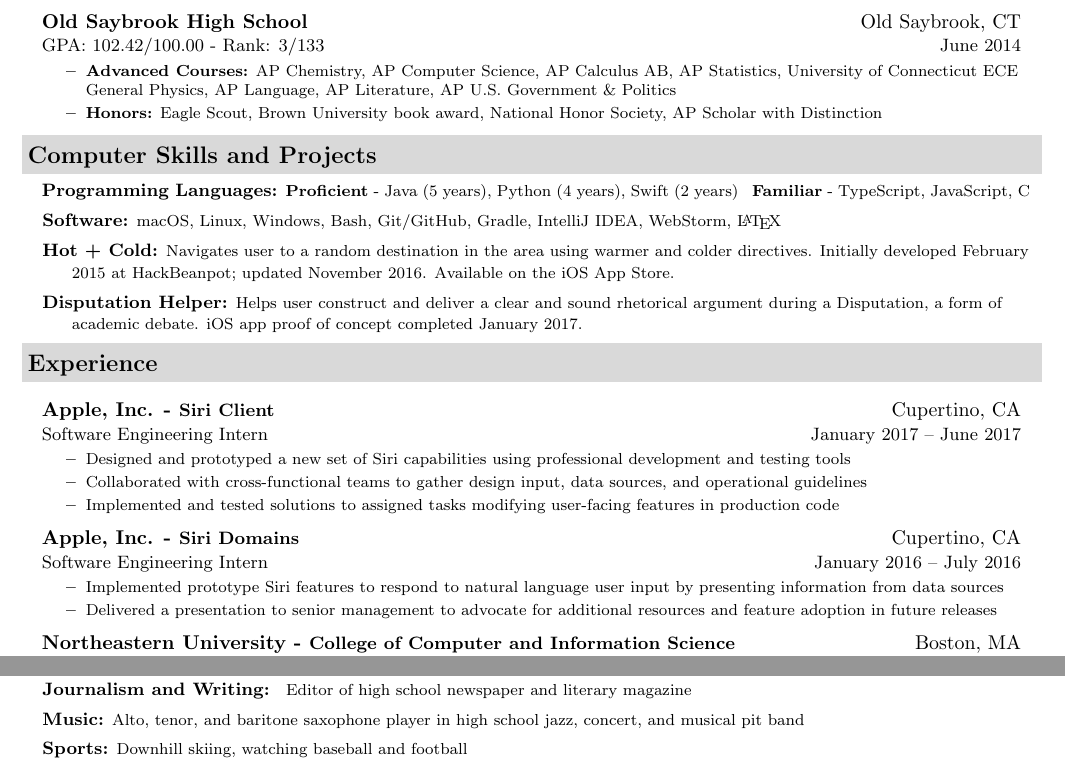
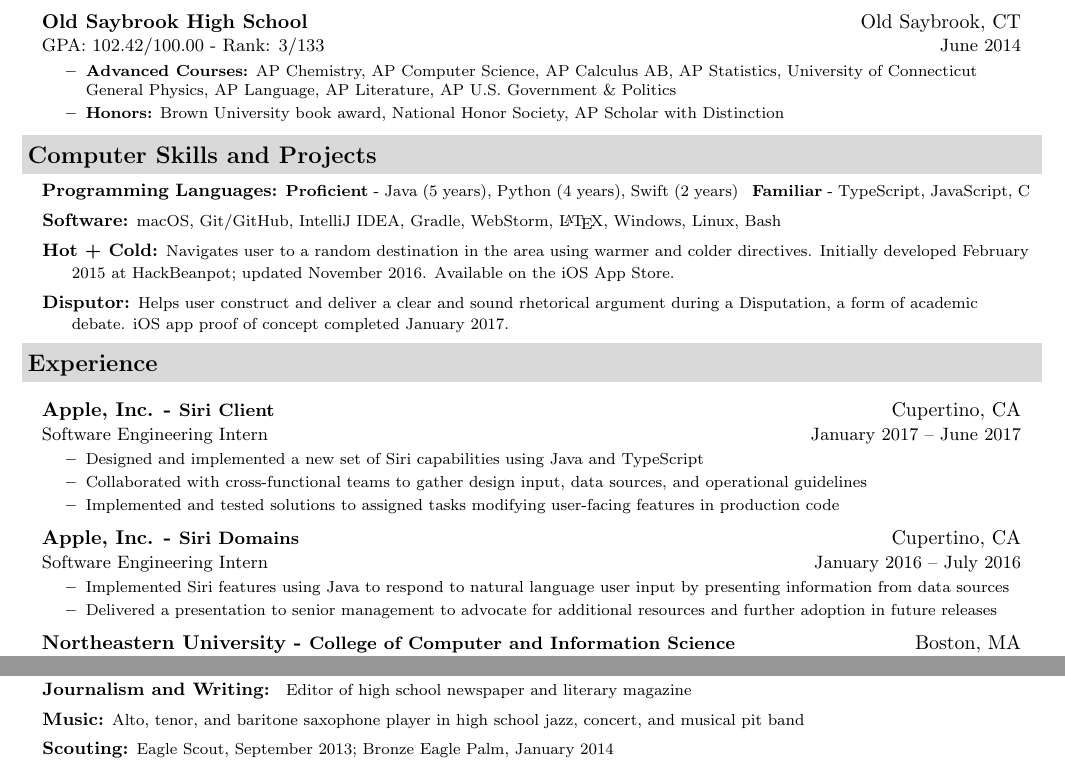
Before and after one commit to jackfrys/Resume, a LaTeX document (JackFrysinger.tex): two parts of the page, joined at a grey line, cut so that both start at the same text. Compiled offline with pdfLaTeX.

Commit message:
Latest changes

```diff
--- a/JackFrysinger.tex
+++ b/JackFrysinger.tex
@@ -1,4 +1,4 @@
-\documentclass[letterpaper,10.6pt]{article}
+\documentclass[letterpaper,10.8pt]{article}
 
 \usepackage{latexsym}
 \usepackage[empty]{fullpage}
@@ -71,8 +71,8 @@
 			\ressubheading{\href{http://www.oldsaybrookschools.org/page.cfm?p=605}{Old Saybrook High School}}{Old Saybrook, CT}{{GPA: 102.42/100.00 - Rank: 3/133}}{June 2014}
 			{\footnotesize
 			\begin{itemize}
-				\resitem{\textbf{Advanced Courses:} AP Chemistry, AP Computer Science, AP Calculus AB, AP Statistics, University of Connecticut ECE General Physics, AP Language, AP Literature, AP U.S. Government \& Politics}
-				\resitem{\textbf{Honors:} Eagle Scout, Brown University book award, National Honor Society, AP Scholar with Distinction}
+				\resitem{\textbf{Advanced Courses:} AP Chemistry, AP Computer Science, AP Calculus AB, AP Statistics, University of Connecticut General Physics, AP Language, AP Literature, AP U.S. Government \& Politics}
+				\resitem{\textbf{Honors:} Brown University book award, National Honor Society, AP Scholar with Distinction}
 			\end{itemize}}
 	\end{itemize}
 
@@ -80,10 +80,9 @@
 {\small
 \begin{description}
 	\item[] \hspace{0.03in} \textbf{Programming Languages:} {\footnotesize \textbf{Proficient} - Java (5 years), Python (4 years), Swift (2 years) \enspace \textbf{Familiar} - TypeScript, JavaScript, C}
-	\item[] \hspace{0.03in} \textbf{Software:} {\footnotesize macOS, Linux, Windows, Bash, Git/GitHub, Gradle, IntelliJ IDEA, WebStorm, \LaTeX}
+	\item[] \hspace{0.03in} \textbf{Software:} {\footnotesize macOS, Git/GitHub, IntelliJ IDEA, Gradle, WebStorm, \LaTeX, Windows, Linux, Bash}
 	\item[] \hspace{0.03in} \textbf{Hot + Cold:} {\footnotesize Navigates user to a random destination in the area using warmer and colder directives. Initially developed February 2015 at HackBeanpot; updated November 2016. Available on the iOS App Store.}
-	\item[] \hspace{0.03in} \textbf{Disputation Helper:} {\footnotesize Helps user construct and deliver a clear and sound rhetorical argument during a Disputation, a form of academic debate. iOS app proof of concept completed January 2017.}
-
+	\item[] \hspace{0.03in} \textbf{Disputor:} {\footnotesize Helps user construct and deliver a clear and sound rhetorical argument during a Disputation, a form of academic debate. iOS app proof of concept completed January 2017.}
 \end{description}}
 
 \resheading{Experience}
@@ -92,7 +91,7 @@
 			\ressubheading{Apple, Inc. - \small{Siri Client}}{Cupertino, CA}{Software Engineering Intern}{January 2017 -- June 2017}
 			{\footnotesize
 				\begin{itemize}
-					\resitem{Designed and prototyped a new set of Siri capabilities using professional development and testing tools}
+					\resitem{Designed and implemented a new set of Siri capabilities using Java and TypeScript}
 					\resitem{Collaborated with cross-functional teams to gather design input, data sources, and operational guidelines}
 					\resitem{Implemented and tested solutions to assigned tasks modifying user-facing features in production code}
 				\end{itemize}}
@@ -100,8 +99,8 @@
 			\ressubheading{Apple, Inc. - \small{Siri Domains}}{Cupertino, CA}{Software Engineering Intern}{January 2016 -- July 2016}
 			{\footnotesize
 				\begin{itemize}
-					\resitem{Implemented prototype Siri features to respond to natural language user input by presenting information from data sources}
-					\resitem{Delivered a presentation to senior management to advocate for additional resources and feature adoption in future releases}
+					\resitem{Implemented Siri features using Java to respond to natural language user input by presenting information from data sources}
+					\resitem{Delivered a presentation to senior management to advocate for additional resources and further adoption in future releases}
 				\end{itemize}}
 		\item[]
 			\ressubheading{Northeastern University - \small{College of Computer and Information Science}}{Boston, MA}{Computer Science Fellow}{Fall 2016, 2017}
@@ -133,6 +132,6 @@
 	\begin{description}
 		\item[] \hspace{0.03in} \textbf{Journalism and Writing:} { \footnotesize Editor of high school newspaper and literary magazine}
 		\item[] \hspace{0.03in} \textbf{Music:} {\footnotesize Alto, tenor, and baritone saxophone player in high school jazz, concert, and musical pit band}
-		\item[] \hspace{0.03in} \textbf{Sports:} {\footnotesize Downhill skiing, watching baseball and football}
+		\item[] \hspace{0.03in} \textbf{Scouting:} {\footnotesize Eagle Scout, September 2013; Bronze Eagle Palm, January 2014}
 	\end{description}}
 \end{document}
```
Also changed, not shown: JackFrysinger.tex (2 more changed lines).
